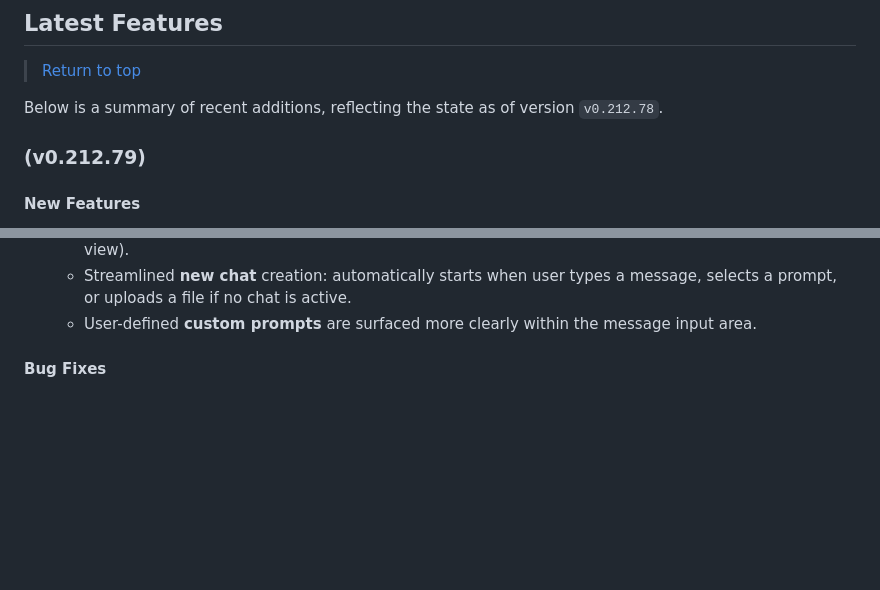
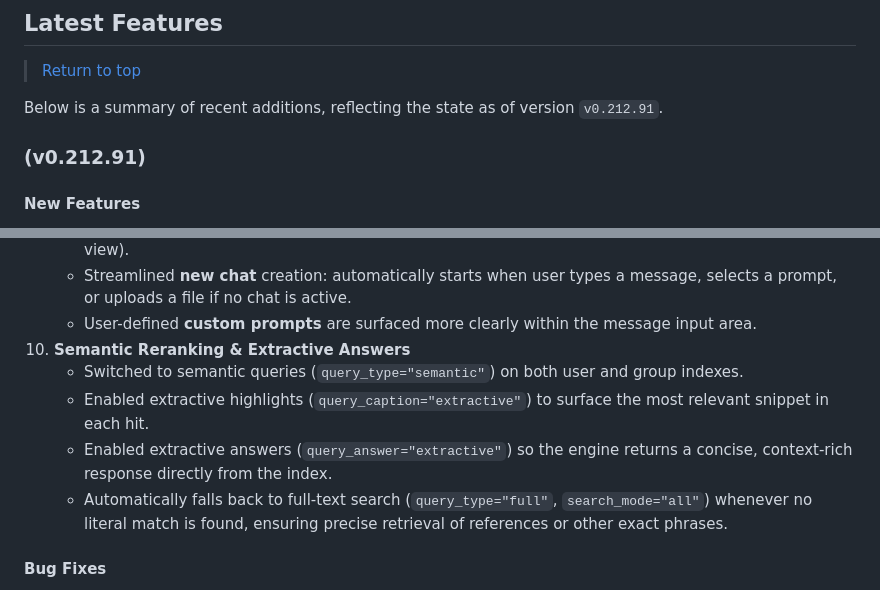
Before and after one commit to wtomaz808/simplechat, a Markdown page: README.md, 2 parts joined by grey strips. Rendered like a GitHub page; blank space fills up the shorter version.

Commit message:
Updated latest release

```diff
--- a/README.md
+++ b/README.md
@@ -211,9 +211,9 @@ Enables detailed logging for the entire file ingestion and processing pipeline,
 
 > <a href="#simple-chat" style="text-decoration: none;">Return to top</a>
 
-Below is a summary of recent additions, reflecting the state as of version `v0.212.78`.
+Below is a summary of recent additions, reflecting the state as of version `v0.212.91`.
 
-### (v0.212.79)
+### (v0.212.91)
 
 #### New Features
 
@@ -252,6 +252,11 @@ Below is a summary of recent additions, reflecting the state as of version `v0.2
     *   Conversation titles are **editable inline** directly in the left pane (changes sync with the main chat view).
     *   Streamlined **new chat** creation: automatically starts when user types a message, selects a prompt, or uploads a file if no chat is active.
     *   User-defined **custom prompts** are surfaced more clearly within the message input area.
+10.  **Semantic Reranking & Extractive Answers**
+     * Switched to semantic queries (`query_type="semantic"`) on both user and group indexes.
+     * Enabled extractive highlights (`query_caption="extractive"`) to surface the most relevant snippet in each hit.
+     * Enabled extractive answers (`query_answer="extractive"`) so the engine returns a concise, context-rich response directly from the index.
+     * Automatically falls back to full-text search (`query_type="full"`, `search_mode="all"`) whenever no literal match is found, ensuring precise retrieval of references or other exact phrases.
 
 #### Bug Fixes
 
```
Also changed, not shown: RELEASE_NOTES.md (+5 -0 lines).
